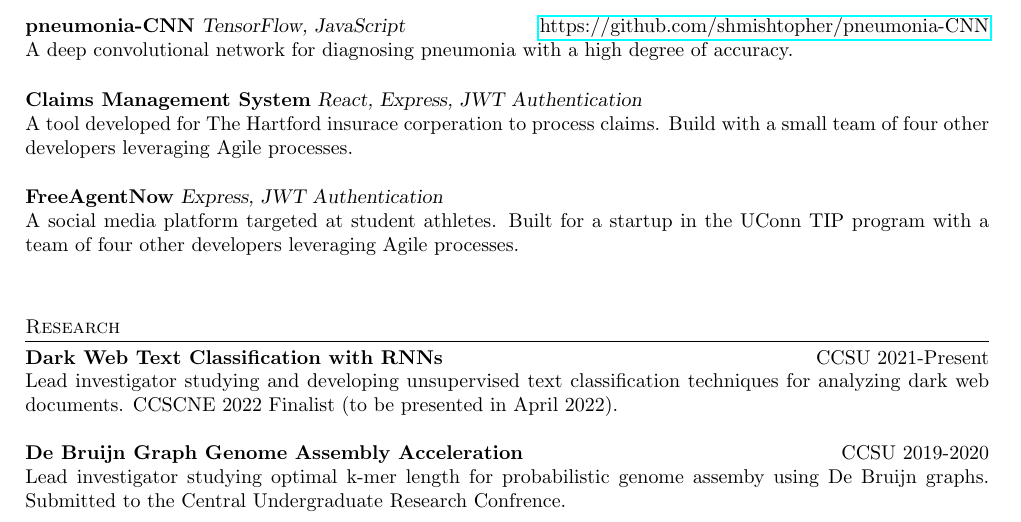
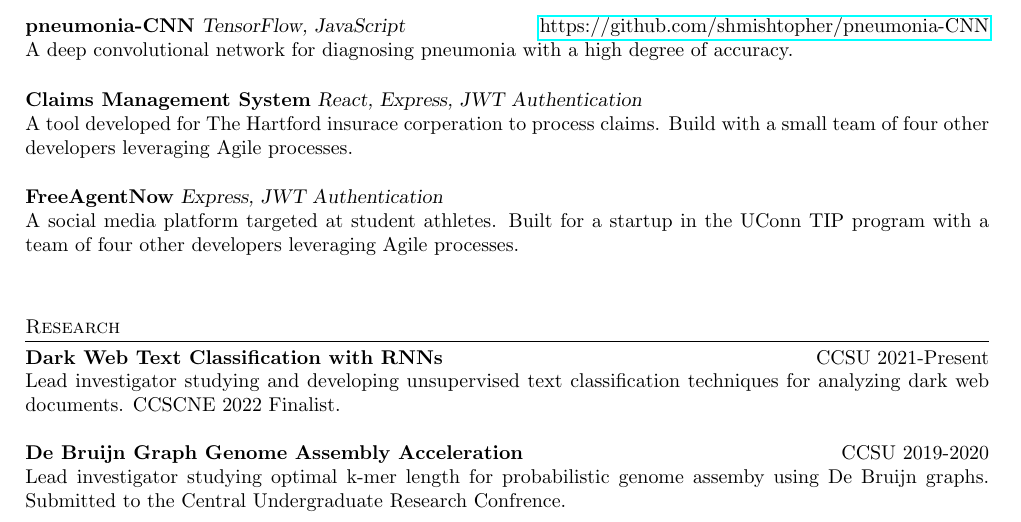
Before and after one commit to shmishtopher/CV, a LaTeX CV (cv.tex): part of the page, cut so that both start at the same text. Compiled offline with pdfLaTeX.

Commit message:
Updated ccscne 2022

```diff
--- a/cv.tex
+++ b/cv.tex
@@ -125,7 +125,7 @@
 
   \begin{cvsection}{Research}
     \noindent\textbf{Dark Web Text Classification with RNNs} \hfill CCSU 2021-Present\\
-    Lead investigator studying and developing unsupervised text classification techniques for analyzing dark web documents.  CCSCNE 2022 Finalist (to be presented in April 2022).\\
+    Lead investigator studying and developing unsupervised text classification techniques for analyzing dark web documents.  CCSCNE 2022 Finalist.\\
 
     \noindent\textbf{De Bruijn Graph Genome Assembly Acceleration} \hfill CCSU 2019-2020\\
     Lead investigator studying optimal k-mer length for probabilistic genome assemby using De Bruijn graphs. Submitted to the Central Undergraduate Research Confrence.\\
```
